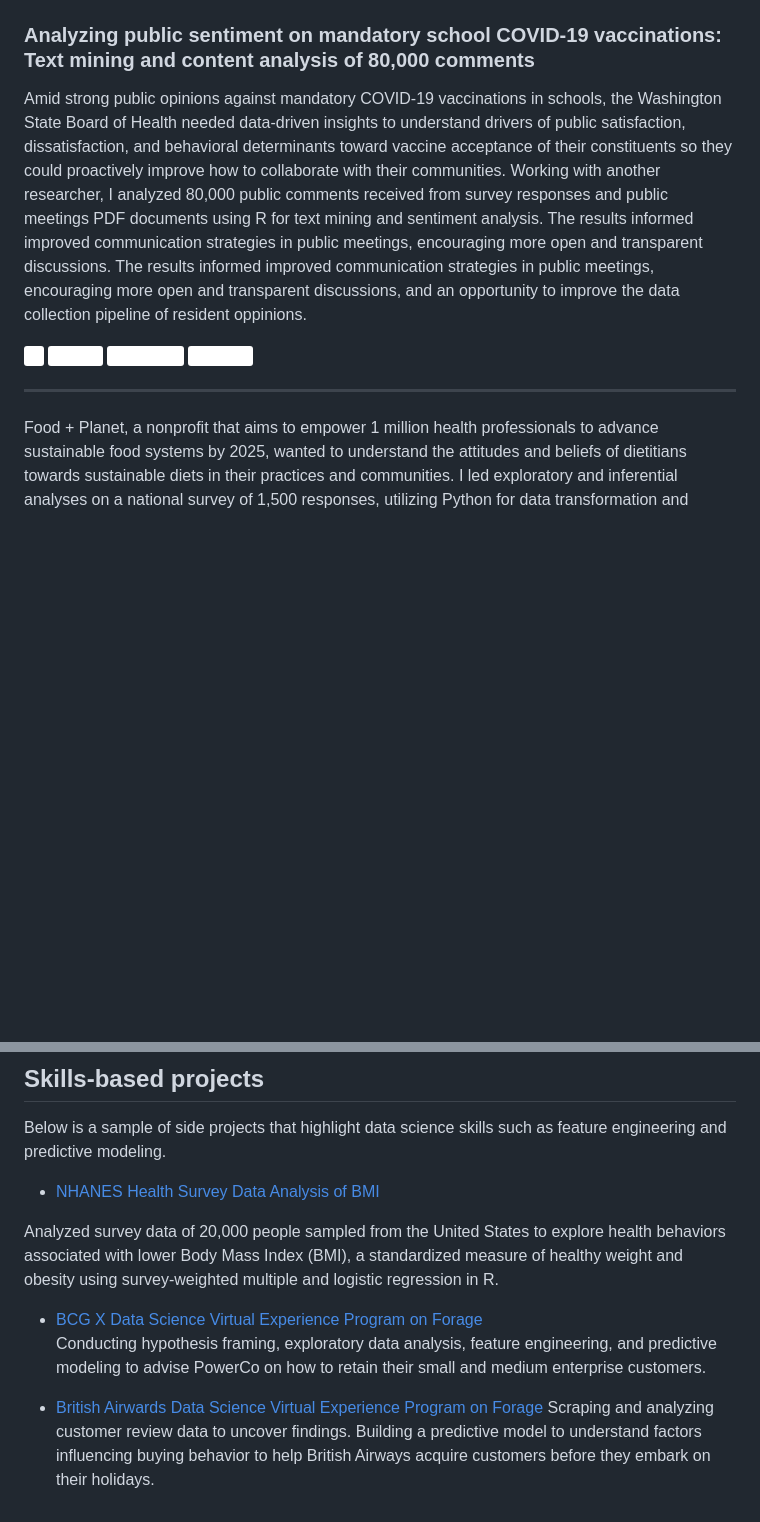
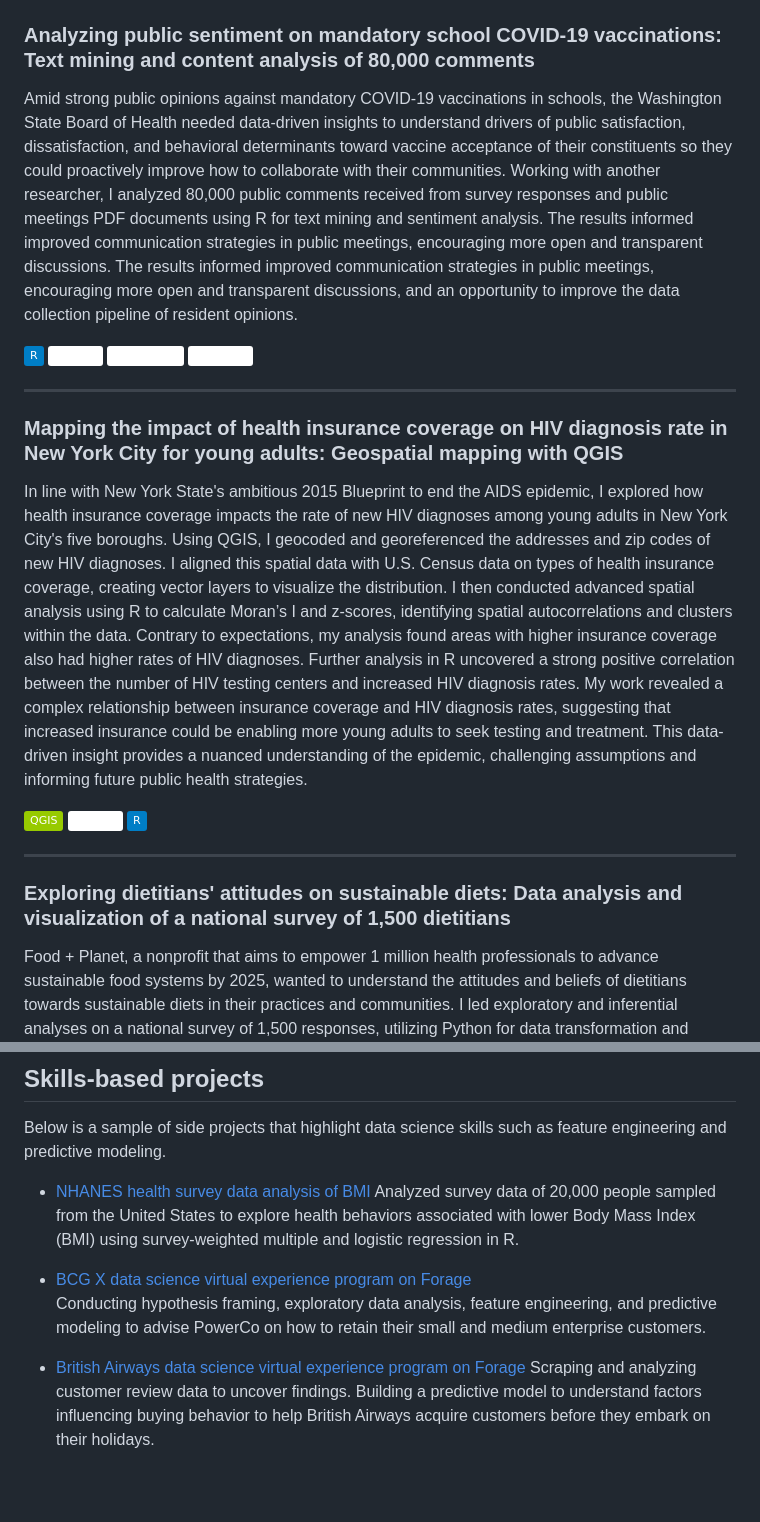
Before and after one commit to Elhamyali/elhamyali.github.io, a Markdown page: README.md, 2 parts joined by grey strips. Drawn GitHub-style; badges without logos; blank space fills up the shorter version.

```diff
--- a/README.md
+++ b/README.md
@@ -14,13 +14,21 @@ Faced with the challenge of reaching 700k+ Webtoons comic readers, the New York
 
 ### Analyzing public sentiment on mandatory school COVID-19 vaccinations: Text mining and content analysis of 80,000 comments
 
-Amid strong public opinions against mandatory COVID-19 vaccinations in schools, the Washington State Board of Health needed data-driven insights to understand drivers of public satisfaction, dissatisfaction, and behavioral determinants toward vaccine acceptance of their constituents so they could proactively improve how to collaborate with their communities. Working with another researcher, I analyzed 80,000 public comments received from survey responses and public meetings PDF documents using R for text mining and sentiment analysis. The results informed improved communication strategies in public meetings, encouraging more open and transparent discussions. The results informed improved communication strategies in public meetings, encouraging more open and transparent discussions, and an opportunity to improve the data collection pipeline of resident oppinions.
+Amid strong public opinions against mandatory COVID-19 vaccinations in schools, the Washington State Board of Health needed data-driven insights to understand drivers of public satisfaction, dissatisfaction, and behavioral determinants toward vaccine acceptance of their constituents so they could proactively improve how to collaborate with their communities. Working with another researcher, I analyzed 80,000 public comments received from survey responses and public meetings PDF documents using R for text mining and sentiment analysis. The results informed improved communication strategies in public meetings, encouraging more open and transparent discussions. The results informed improved communication strategies in public meetings, encouraging more open and transparent discussions, and an opportunity to improve the data collection pipeline of resident opinions.
 
-[![](https://img.shields.io/badge/R-white?logo=R)](#) [![](https://img.shields.io/badge/RStudio-white?logo=RStudio)](#) [![](https://img.shields.io/badge/RMarkdown-white?logo=RMarkdown)](#) [![](https://img.shields.io/badge/Tidyverse-white?logo=Tidyverse)](#)
+[![](https://img.shields.io/badge/R-blue?logo=R)](#) [![](https://img.shields.io/badge/RStudio-white?logo=RStudio)](#) [![](https://img.shields.io/badge/RMarkdown-white?logo=RMarkdown)](#) [![](https://img.shields.io/badge/Tidyverse-white?logo=Tidyverse)](#)
 
 ---
 
-###
+### Mapping the impact of health insurance coverage on HIV diagnosis rate in New York City for young adults: Geospatial mapping with QGIS
+
+In line with New York State's ambitious 2015 Blueprint to end the AIDS epidemic, I explored how health insurance coverage impacts the rate of new HIV diagnoses among young adults in New York City's five boroughs. Using QGIS, I geocoded and georeferenced the addresses and zip codes of new HIV diagnoses. I aligned this spatial data with U.S. Census data on types of health insurance coverage, creating vector layers to visualize the distribution. I then conducted advanced spatial analysis using R to calculate Moran’s I and z-scores, identifying spatial autocorrelations and clusters within the data. Contrary to expectations, my analysis found areas with higher insurance coverage also had higher rates of HIV diagnoses. Further analysis in R uncovered a strong positive correlation between the number of HIV testing centers and increased HIV diagnosis rates. My work revealed a complex relationship between insurance coverage and HIV diagnosis rates, suggesting that increased insurance could be enabling more young adults to seek testing and treatment. This data-driven insight provides a nuanced understanding of the epidemic, challenging assumptions and informing future public health strategies.
+
+[![](https://img.shields.io/badge/QGIS-green?logo=QGIS)](#) [![](https://img.shields.io/badge/RStudio-white?logo=RStudio)](#) [![](https://img.shields.io/badge/R-blue?logo=R)](#)
+
+---
+
+### Exploring dietitians' attitudes on sustainable diets: Data analysis and visualization of a national survey of 1,500 dietitians
 
 Food + Planet, a nonprofit that aims to empower 1 million health professionals to advance sustainable food systems by 2025, wanted to understand the attitudes and beliefs of dietitians towards sustainable diets in their practices and communities. I led exploratory and inferential analyses on a national survey of 1,500 responses, utilizing Python for data transformation and Matplotlib and Seaborn libraries for data visualization. I also wrote an executive summary and article, which the team will extract to use for future publication on Today's Dietitians. My work culminated in a report and an executive summary article to be published on Today's Dietitians, which can help secure additional funding for the organization. My analysis also led to pivotal insights into the maturity of the adoption of sustainable diets in varying dietetics roles in health systems and fitness industries.
 
@@ -31,12 +39,11 @@ Food + Planet, a nonprofit that aims to empower 1 million health professionals t
 ## Skills-based projects
 Below is a sample of side projects that highlight data science skills such as feature engineering and predictive modeling.
 
-- [NHANES Health Survey Data Analysis of BMI](https://github.com/Elhamyali/Health-Survey-Data-Analysis-of-BMI)
+- [NHANES health survey data analysis of BMI](https://github.com/Elhamyali/Health-Survey-Data-Analysis-of-BMI)
+Analyzed survey data of 20,000 people sampled from the United States to explore health behaviors associated with lower Body Mass Index (BMI) using survey-weighted multiple and logistic regression in R.
 
-Analyzed survey data of 20,000 people sampled from the United States to explore health behaviors associated with lower Body Mass Index (BMI), a standardized measure of healthy weight and obesity using survey-weighted multiple and logistic regression in R.
-
-- [BCG X Data Science Virtual Experience Program on Forage](https://github.com/Elhamyali/SME-Customer-Churn-Prediction-PowerCo)
+- [BCG X data science virtual experience program on Forage](https://github.com/Elhamyali/SME-Customer-Churn-Prediction-PowerCo)
 Conducting hypothesis framing, exploratory data analysis, feature engineering, and predictive modeling to advise PowerCo on how to retain their small and medium enterprise customers.
 
-- [British Airwards Data Science Virtual Experience Program on Forage](https://github.com/Elhamyali/Buying-Behavior-Prediction-British-Airways)
+- [British Airways data science virtual experience program on Forage](https://github.com/Elhamyali/Buying-Behavior-Prediction-British-Airways)
 Scraping and analyzing customer review data to uncover findings. Building a predictive model to understand factors influencing buying behavior to help British Airways acquire customers before they embark on their holidays.
```
Also changed, not shown: other parts of README.md (+1 -1 lines).
